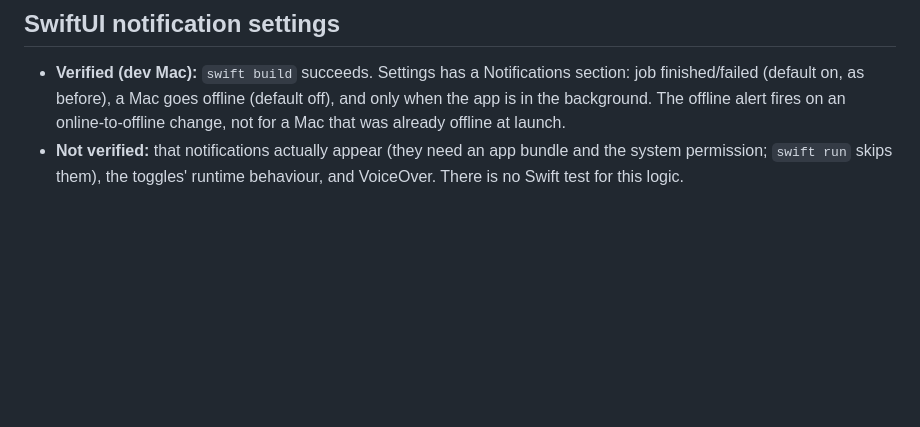
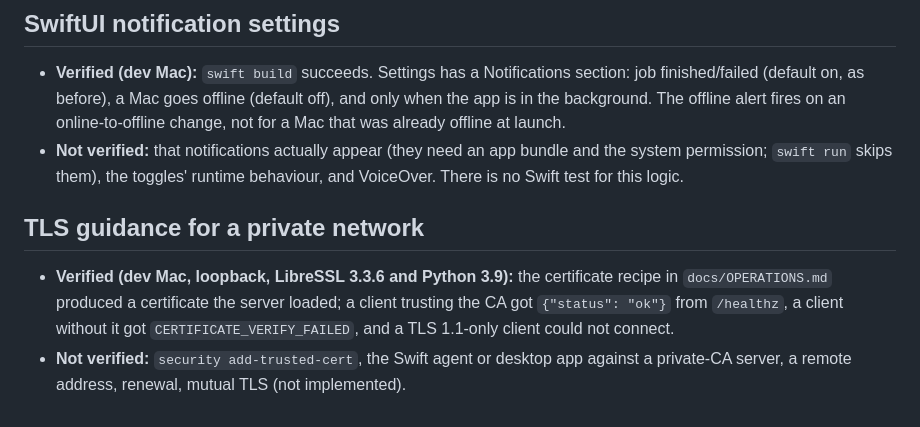
Before and after one commit to zyvorai/zyvor-gryvia-apple, a Markdown page: TEST_RESULTS.md, the part around the change. Rendered like a GitHub page; blank space fills up the shorter version.

```diff
--- a/TEST_RESULTS.md
+++ b/TEST_RESULTS.md
@@ -264,3 +264,8 @@ Changes and usage: [docs/FLEET-RELIABILITY.md](docs/FLEET-RELIABILITY.md).
 
 - **Verified (dev Mac):** `swift build` succeeds. Settings has a Notifications section: job finished/failed (default on, as before), a Mac goes offline (default off), and only when the app is in the background. The offline alert fires on an online-to-offline change, not for a Mac that was already offline at launch.
 - **Not verified:** that notifications actually appear (they need an app bundle and the system permission; `swift run` skips them), the toggles' runtime behaviour, and VoiceOver. There is no Swift test for this logic.
+
+## TLS guidance for a private network
+
+- **Verified (dev Mac, loopback, LibreSSL 3.3.6 and Python 3.9):** the certificate recipe in `docs/OPERATIONS.md` produced a certificate the server loaded; a client trusting the CA got `{"status": "ok"}` from `/healthz`, a client without it got `CERTIFICATE_VERIFY_FAILED`, and a TLS 1.1-only client could not connect.
+- **Not verified:** `security add-trusted-cert`, the Swift agent or desktop app against a private-CA server, a remote address, renewal, mutual TLS (not implemented).
```
Also changed, not shown: docs/OPERATIONS.md (+20 -0 lines).
